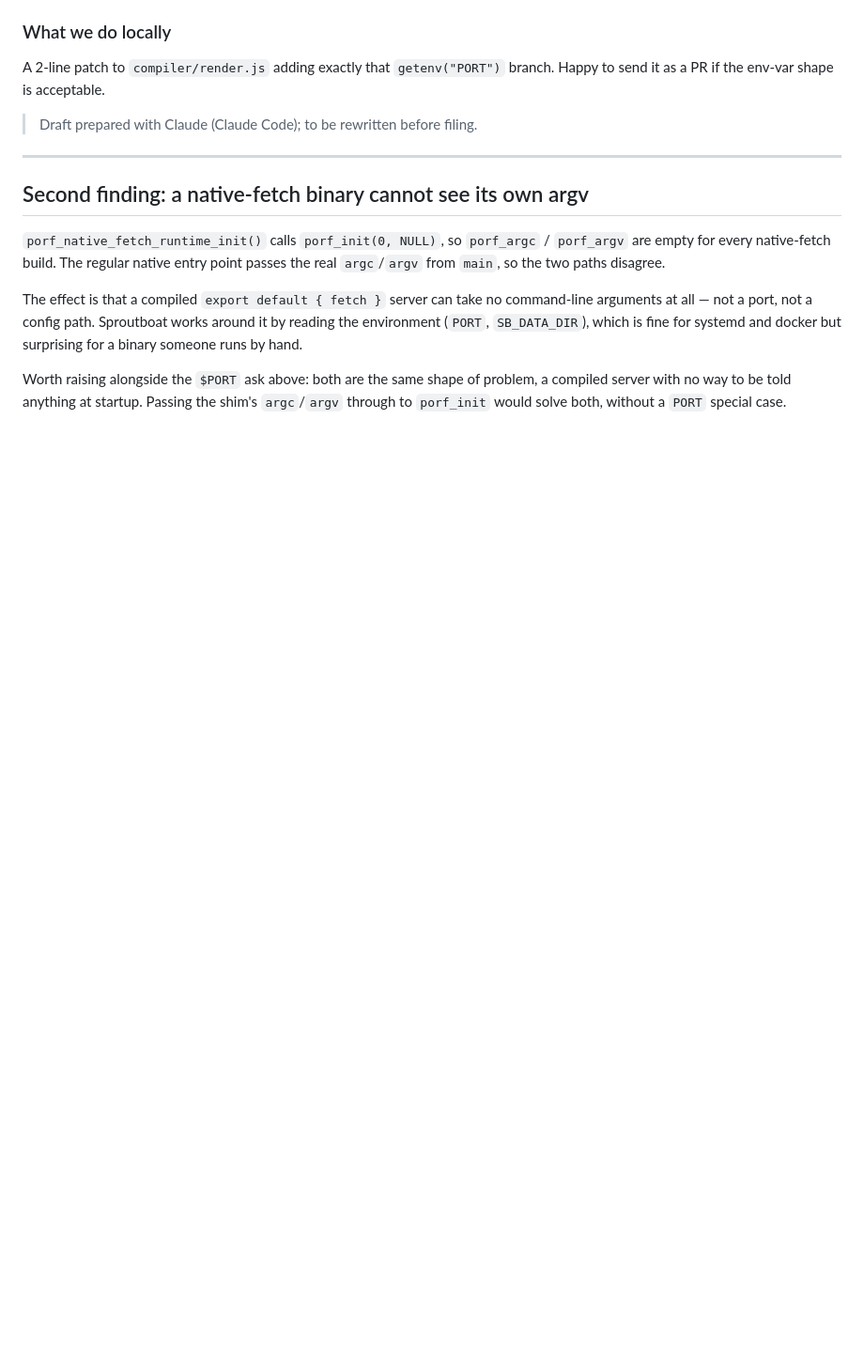
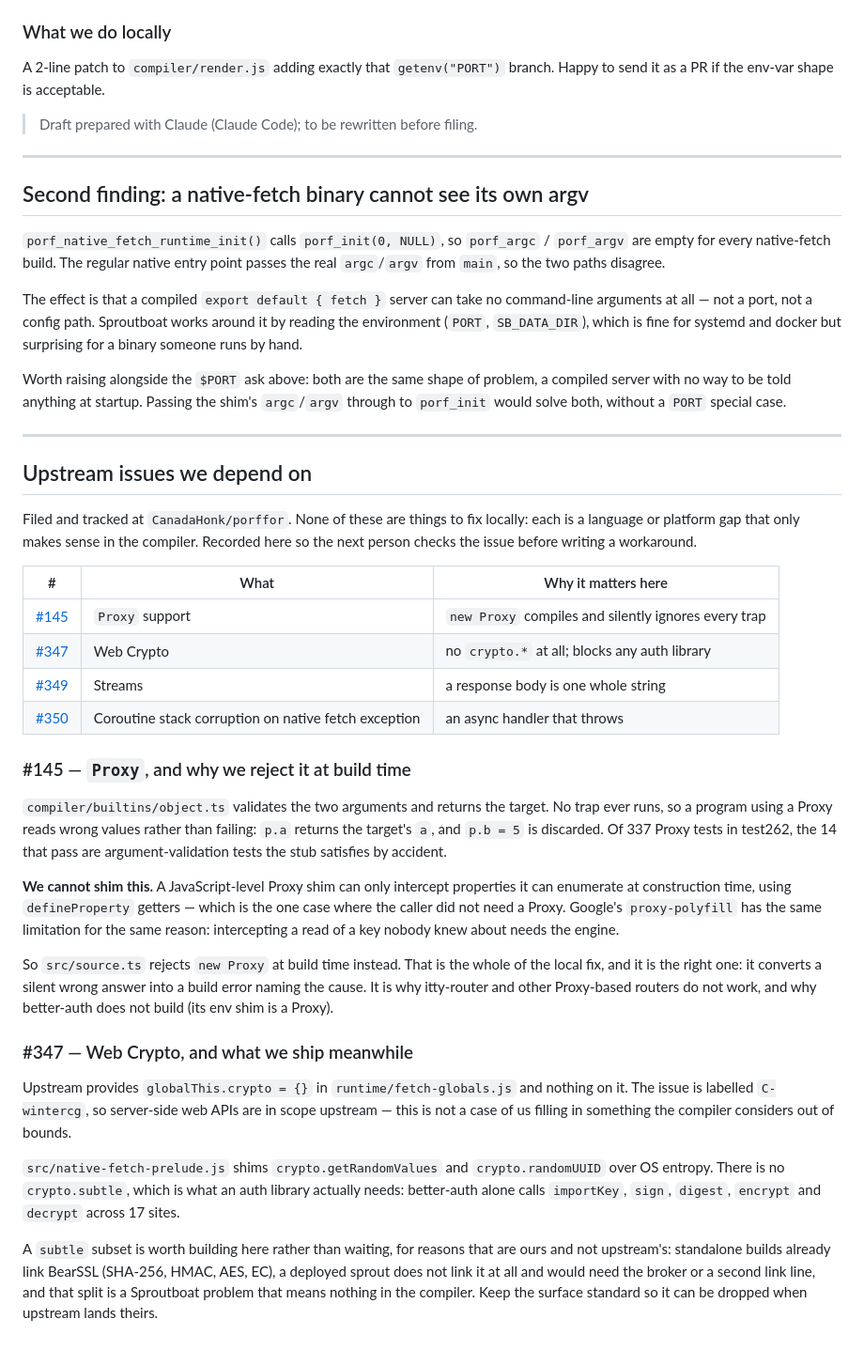
Before and after one commit to baronunread/sproutboat-cli, a Markdown page: patches/UPSTREAM.md, the part around the change. Shown at 94% size. GitHub-like rendering; blank space fills up the shorter version.

Commit message:
docs: record the upstream gaps we build around
Four Porffor issues shape what a sprout can do — Proxy (#145), Web Crypto
(#347), Streams (#349) and the coroutine bug (#350) — and none of them were
written down anywhere someone would look before attempting a workaround. The
Proxy limitation was in the README as a rule with no reason attached.

For #145 the note is mostly about why the local answer is a build-time
rejection rather than a shim: a JavaScript Proxy shim can only trap keys it can
enumerate up front via defineProperty, which is exactly the case where nobody
needed a Proxy. Google's proxy-polyfill stops at the same wall. Rejecting in
src/source.ts turns a silent wrong answer into a build error, which is the
whole of what we can do from here.

For #347, correcting something I had assumed: the issue is labelled
C-wintercg, so server-side web APIs are in scope upstream, and a crypto.subtle
built here is a stopgap rather than a permanent division of labour. The reasons
to build it anyway are local ones — BearSSL is already linked in standalone
builds and not at all in deployed ones — so the note says to keep the surface
standard and drop it when upstream lands theirs.

Co-Authored-By: Claude Opus 5 <noreply@anthropic.com>
Claude-Session: https://claude.ai/code/session_01MZzt5scsbrqspSdVjDD9Rv

```diff
--- a/patches/UPSTREAM.md
+++ b/patches/UPSTREAM.md
@@ -95,3 +95,58 @@ Worth raising alongside the `$PORT` ask above: both are the same shape of
 problem, a compiled server with no way to be told anything at startup. Passing
 the shim's `argc`/`argv` through to `porf_init` would solve both, without a
 `PORT` special case.
+
+---
+
+## Upstream issues we depend on
+
+Filed and tracked at `CanadaHonk/porffor`. None of these are things to fix
+locally: each is a language or platform gap that only makes sense in the
+compiler. Recorded here so the next person checks the issue before writing a
+workaround.
+
+| # | What | Why it matters here |
+| --- | --- | --- |
+| [#145](https://github.com/CanadaHonk/porffor/issues/145) | `Proxy` support | `new Proxy` compiles and silently ignores every trap |
+| [#347](https://github.com/CanadaHonk/porffor/issues/347) | Web Crypto | no `crypto.*` at all; blocks any auth library |
+| [#349](https://github.com/CanadaHonk/porffor/issues/349) | Streams | a response body is one whole string |
+| [#350](https://github.com/CanadaHonk/porffor/issues/350) | Coroutine stack corruption on native fetch exception | an async handler that throws |
+
+### #145 — `Proxy`, and why we reject it at build time
+
+`compiler/builtins/object.ts` validates the two arguments and returns the
+target. No trap ever runs, so a program using a Proxy reads wrong values rather
+than failing: `p.a` returns the target's `a`, and `p.b = 5` is discarded. Of
+337 Proxy tests in test262, the 14 that pass are argument-validation tests the
+stub satisfies by accident.
+
+**We cannot shim this.** A JavaScript-level Proxy shim can only intercept
+properties it can enumerate at construction time, using `defineProperty`
+getters — which is the one case where the caller did not need a Proxy. Google's
+`proxy-polyfill` has the same limitation for the same reason: intercepting a
+read of a key nobody knew about needs the engine.
+
+So `src/source.ts` rejects `new Proxy` at build time instead. That is the whole
+of the local fix, and it is the right one: it converts a silent wrong answer
+into a build error naming the cause. It is why itty-router and other
+Proxy-based routers do not work, and why better-auth does not build (its env
+shim is a Proxy).
+
+### #347 — Web Crypto, and what we ship meanwhile
+
+Upstream provides `globalThis.crypto = {}` in `runtime/fetch-globals.js` and
+nothing on it. The issue is labelled `C-wintercg`, so server-side web APIs are
+in scope upstream — this is not a case of us filling in something the compiler
+considers out of bounds.
+
+`src/native-fetch-prelude.js` shims `crypto.getRandomValues` and
+`crypto.randomUUID` over OS entropy. There is no `crypto.subtle`, which is what
+an auth library actually needs: better-auth alone calls `importKey`, `sign`,
+`digest`, `encrypt` and `decrypt` across 17 sites.
+
+A `subtle` subset is worth building here rather than waiting, for reasons that
+are ours and not upstream's: standalone builds already link BearSSL (SHA-256,
+HMAC, AES, EC), a deployed sprout does not link it at all and would need the
+broker or a second link line, and that split is a Sproutboat problem that means
+nothing in the compiler. Keep the surface standard so it can be dropped when
+upstream lands theirs.
```
